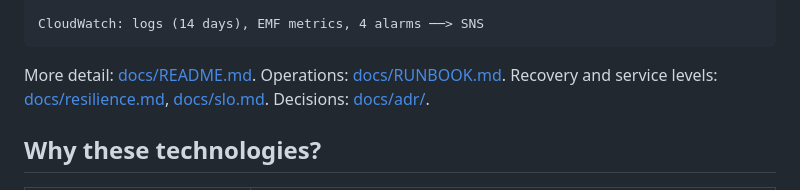
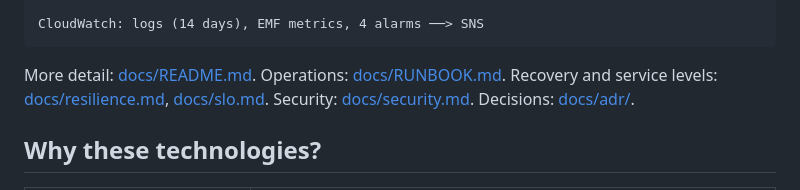
Before and after one commit to lesego-rabotapi/VigilWatch, a Markdown page: README.md, the part around the change. Drawn GitHub-style.

````diff
--- a/README.md
+++ b/README.md
@@ -41,7 +41,7 @@ CloudWatch: logs (14 days), EMF metrics, 4 alarms ──> SNS
 ```
 
 More detail: [docs/README.md](docs/README.md). Operations: [docs/RUNBOOK.md](docs/RUNBOOK.md). Recovery and
-service levels: [docs/resilience.md](docs/resilience.md), [docs/slo.md](docs/slo.md).
+service levels: [docs/resilience.md](docs/resilience.md), [docs/slo.md](docs/slo.md). Security: [docs/security.md](docs/security.md).
 Decisions: [docs/adr/](docs/adr/).
 
 ## Why these technologies?
````
Also changed, not shown: docs/RUNBOOK.md (+33 -10 lines), docs/security.md (added, +60 -0 lines).
